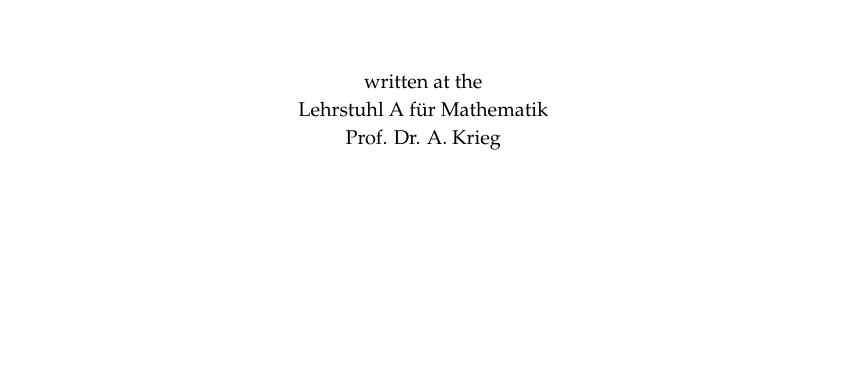
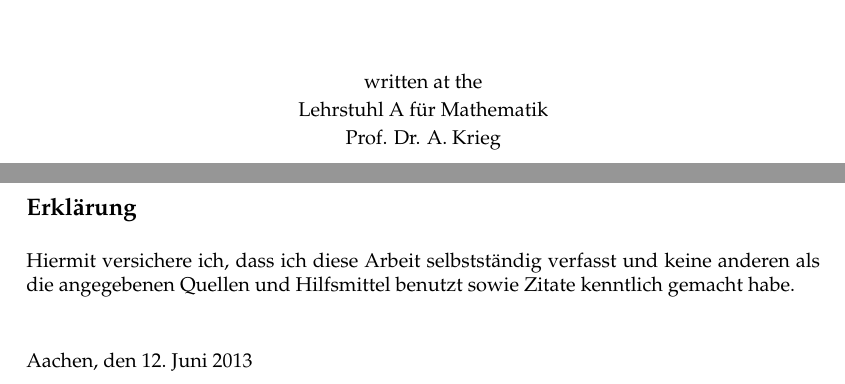
Before and after one commit to albertz/diplom-thesis-math, a LaTeX document (index.tex): part of page 1 of 49 before the commit and two parts of pages 1 and 3 of 52 after it, the two joined at a grey line, cut so that both start at the same text, the shorter picture padded with empty space. Compiled offline with pdfLaTeX.

Commit message:
erklaerung

```diff
--- a/index.tex
+++ b/index.tex
@@ -119,0 +107,8 @@ Prof. Dr. A. Krieg
+\setlength{\parindent}{0pt}
+\setlength{\parskip}{3ex}
+\textbf{\large Erklärung}
+
+Hiermit versichere ich, dass ich diese Arbeit selbstständig verfasst und keine anderen als die angegebenen Quellen und Hilfsmittel benutzt sowie Zitate kenntlich gemacht habe.\\
+
+Aachen, den \todaygerman
+\end{titlepage}
```
Also changed, not shown: index.tex (30 more changed lines).
